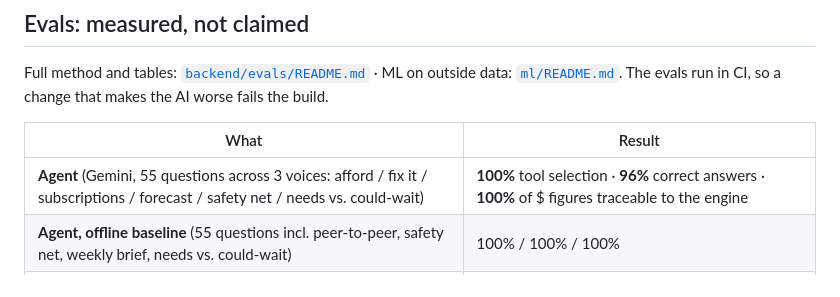
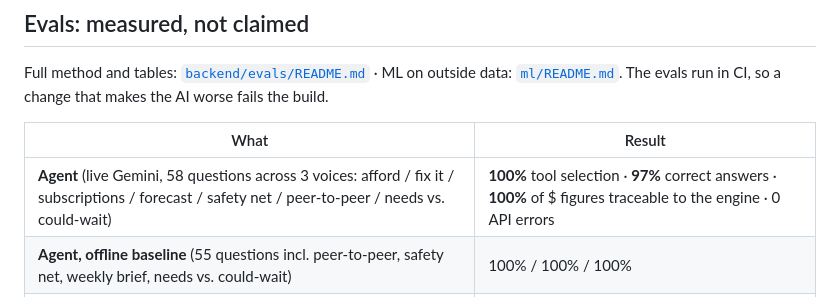
Before and after one commit to rshah2001/runway, a Markdown page: README.md, the part around the change. Drawn GitHub-style.

```diff
--- a/README.md
+++ b/README.md
@@ -79,7 +79,7 @@ Full method and tables: [`backend/evals/README.md`](backend/evals/README.md) ·
 
 | What | Result |
 |---|---|
-| **Agent** (Gemini, 55 questions across 3 voices: afford / fix it / subscriptions / forecast / safety net / needs vs. could-wait) | **100%** tool selection · **96%** correct answers · **100%** of $ figures traceable to the engine |
+| **Agent** (live Gemini, 58 questions across 3 voices: afford / fix it / subscriptions / forecast / safety net / peer-to-peer / needs vs. could-wait) | **100%** tool selection · **97%** correct answers · **100%** of $ figures traceable to the engine · 0 API errors |
 | **Agent, offline baseline** (55 questions incl. peer-to-peer, safety net, weekly brief, needs vs. could-wait) | 100% / 100% / 100% |
 | **Forecast backtest** (learn months 1–3, predict month 4, 18 folds) | daily balance error **$138**: −66% vs ignoring everyday spending, −16% vs repeating last month |
 | **Learning curve** (only 30 days of history) | error **$2,737 → $206** with provisional paydays |
```
Also changed, not shown: backend/evals/README.md (+8 -6 lines).
